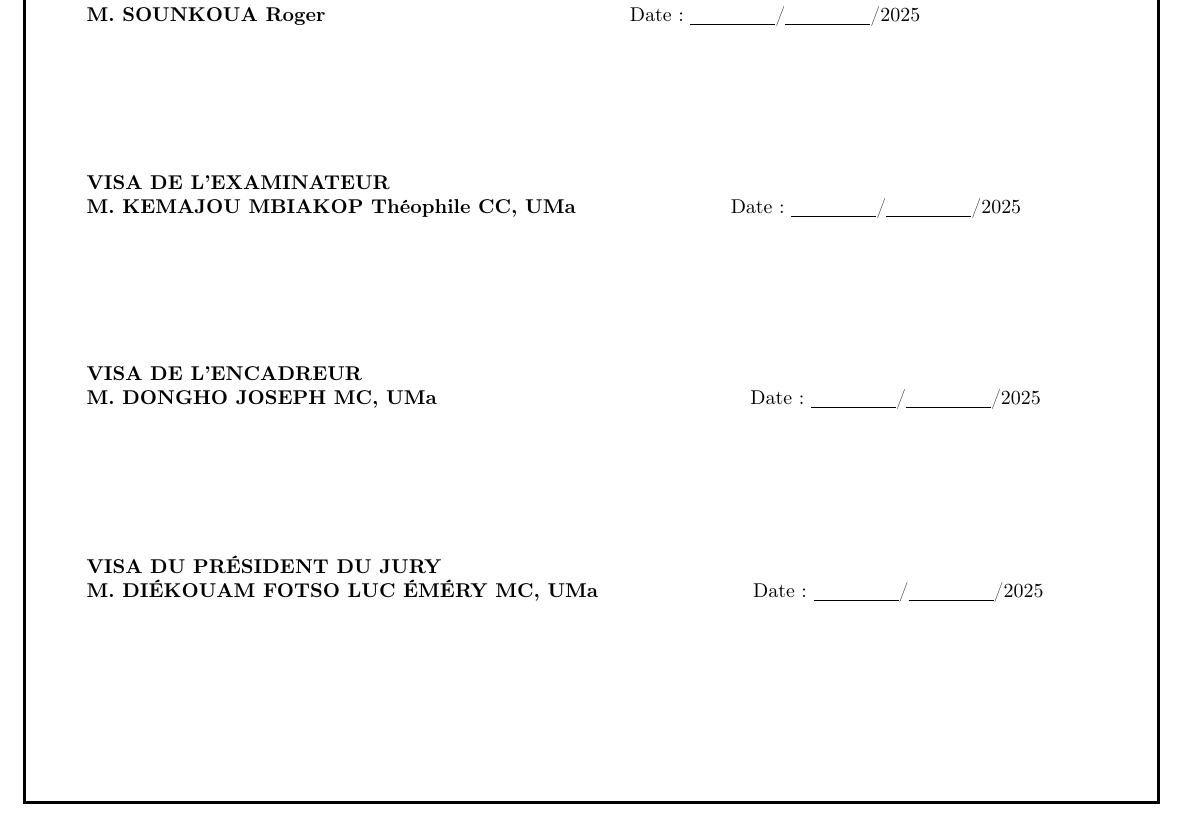
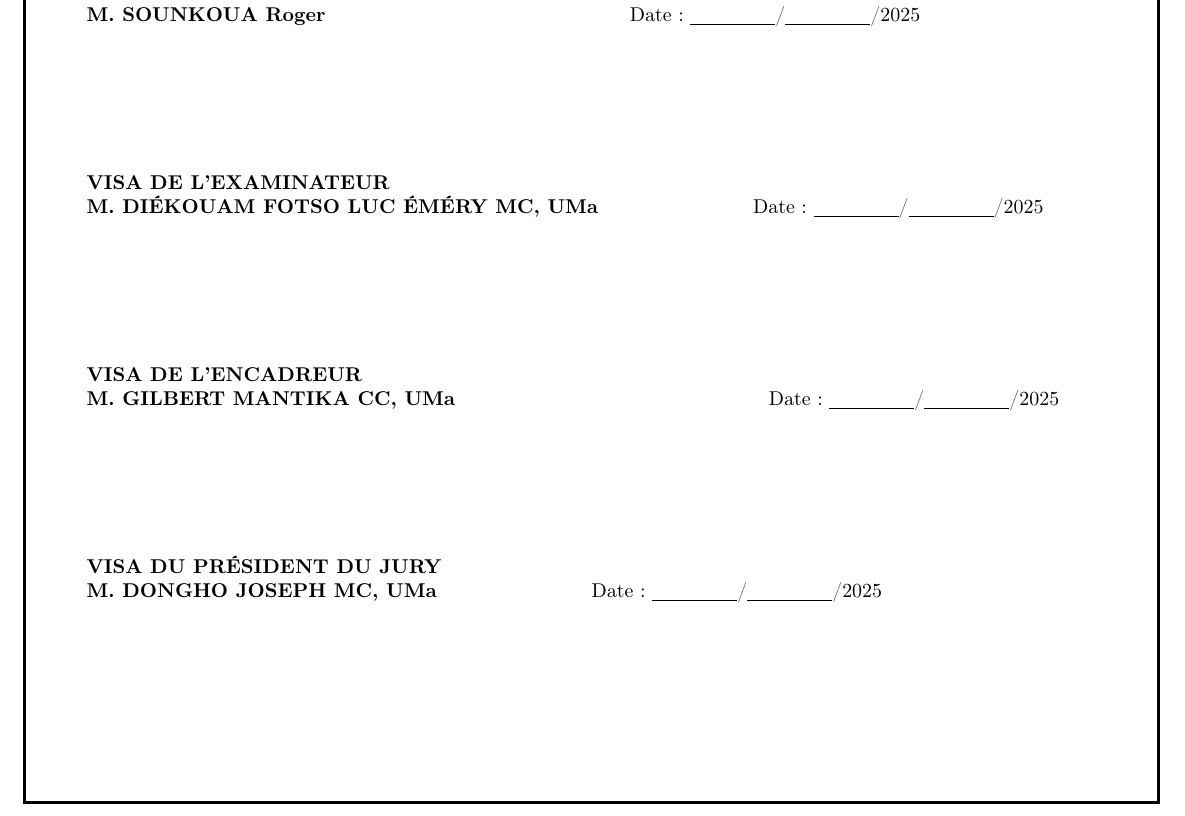
Before and after one commit to rogerblapto/MemoireM2UMA, a LaTeX document (CoorectionSOUNKOUA.tex): part of the page, cut so that both start at the same text. Compiled offline with pdfLaTeX.

Commit message:
Mise à jour

```diff
--- a/CoorectionSOUNKOUA.tex
+++ b/CoorectionSOUNKOUA.tex
@@ -102,7 +102,7 @@ a été revu et corrigé conformément aux observations du jury. \\
 
 \begin{tabular}{@{}l@{}}
 \textbf{VISA DE L'EXAMINATEUR} \\
-\textbf{M. KEMAJOU MBIAKOP Théophile CC, UMa}  \hspace{2.5cm} Date : \underline{\hspace{1.5cm}}/\underline{\hspace{1.5cm}}/2025  \\
+\textbf{M. DIÉKOUAM FOTSO LUC ÉMÉRY MC, UMa}  \hspace{2.5cm} Date : \underline{\hspace{1.5cm}}/\underline{\hspace{1.5cm}}/2025  \\
 
 \end{tabular}
 
@@ -110,7 +110,7 @@ a été revu et corrigé conformément aux observations du jury. \\
 
 \begin{tabular}{@{}l@{}}
 \textbf{VISA DE L'ENCADREUR} \\
-\textbf{M. DONGHO JOSEPH MC, UMa} \hspace{5.3cm} Date : \underline{\hspace{1.5cm}}/\underline{\hspace{1.5cm}}/2025\\
+\textbf{M. GILBERT MANTIKA CC, UMa} \hspace{5.3cm} Date : \underline{\hspace{1.5cm}}/\underline{\hspace{1.5cm}}/2025\\
 
 \end{tabular}
 
@@ -118,7 +118,7 @@ a été revu et corrigé conformément aux observations du jury. \\
 
 \begin{tabular}{@{}l@{}}
 \textbf{VISA DU PRÉSIDENT DU JURY} \\
-\textbf{M. DIÉKOUAM FOTSO LUC ÉMÉRY MC, UMa} \hspace{2.5cm} Date : \underline{\hspace{1.5cm}}/\underline{\hspace{1.5cm}}/2025\\
+\textbf{M. DONGHO JOSEPH MC, UMa} \hspace{2.5cm} Date : \underline{\hspace{1.5cm}}/\underline{\hspace{1.5cm}}/2025\\
 
 \end{tabular}
 
```
Also changed, not shown: CoorectionSOUNKOUA.pdf, memoirebeamer.pdf, qrm2.pdf, speechM2UMA.pdf, 6 other files.
